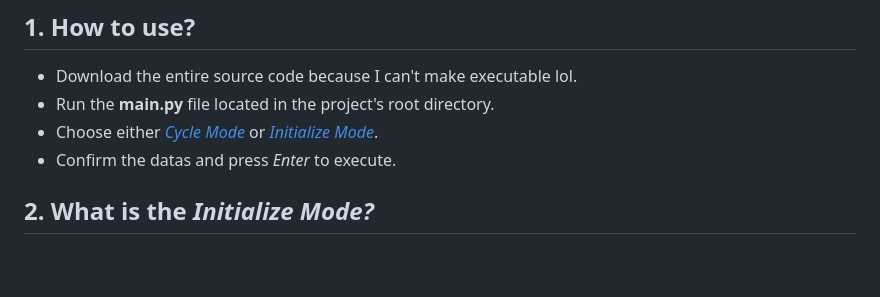
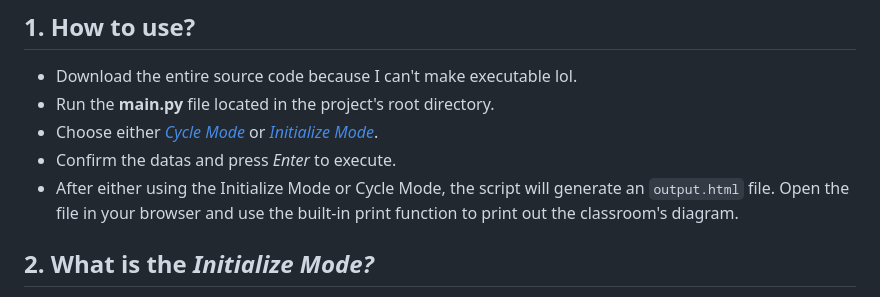
Before and after one commit to mrunknown850/ClassSorts, a Markdown page: README.md, the part around the change. Rendered like a GitHub page; blank space fills up the shorter version.

```diff
--- a/README.md
+++ b/README.md
@@ -6,6 +6,7 @@ If your classroom's seats are constantly changing in a specific pattern, this pr
 * Run the __main.py__ file located in the project's root directory.
 * Choose either [*Cycle Mode*](#3-what-is-the-cycle-mode) or [*Initialize Mode*](#2-what-is-the-initialize-mode).
 * Confirm the datas and press *Enter* to execute.
+* After either using the Initialize Mode or Cycle Mode, the script will generate an `output.html` file. Open the file in your browser and use the built-in print function to print out the classroom's diagram.
 
 ## 2. What is the *Initialize Mode?*
 For first time user, using *Initialize Mode* is forced. **Initialize Mode** will generate a reusable version of the input diagram for the program to use again when got executed again. This features is use when you are the *first time user*, *class layout changed completely* or *missing diagram for the programs*.
```
